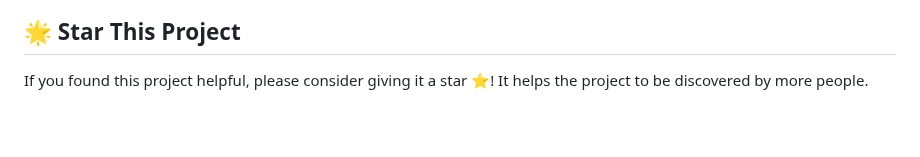
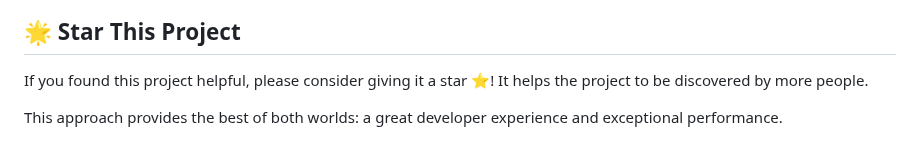
Before and after one commit to mahirliy55/stellar-id, a Markdown page: README.md, the part around the change. GitHub-like rendering; blank space fills up the shorter version.

```diff
--- a/README.md
+++ b/README.md
@@ -258,3 +258,5 @@ If you have any questions or need help, please open an issue on GitHub.
 ## 🌟 Star This Project
 
 If you found this project helpful, please consider giving it a star ⭐! It helps the project to be discovered by more people.
+
+This approach provides the best of both worlds: a great developer experience and exceptional performance.
```
